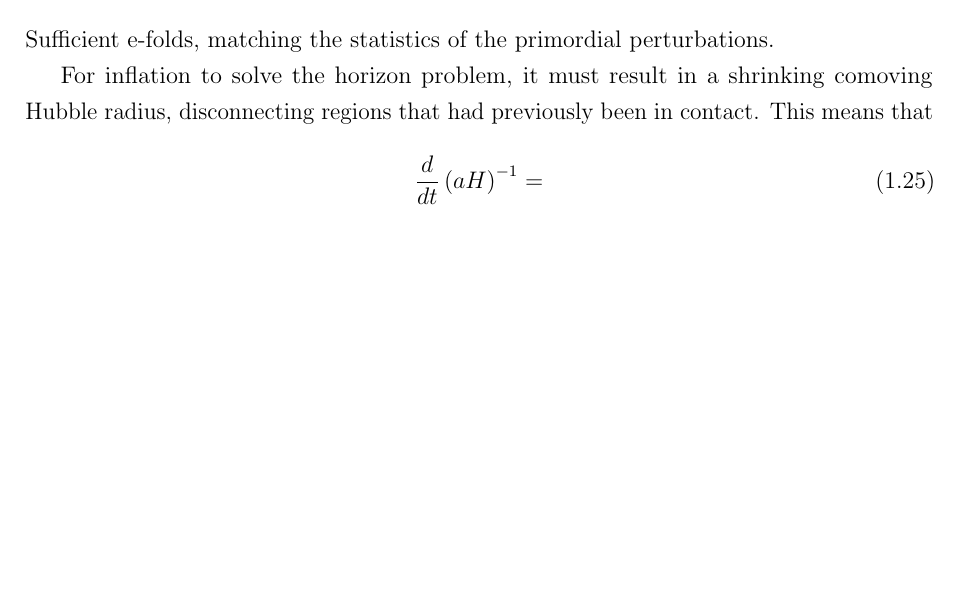
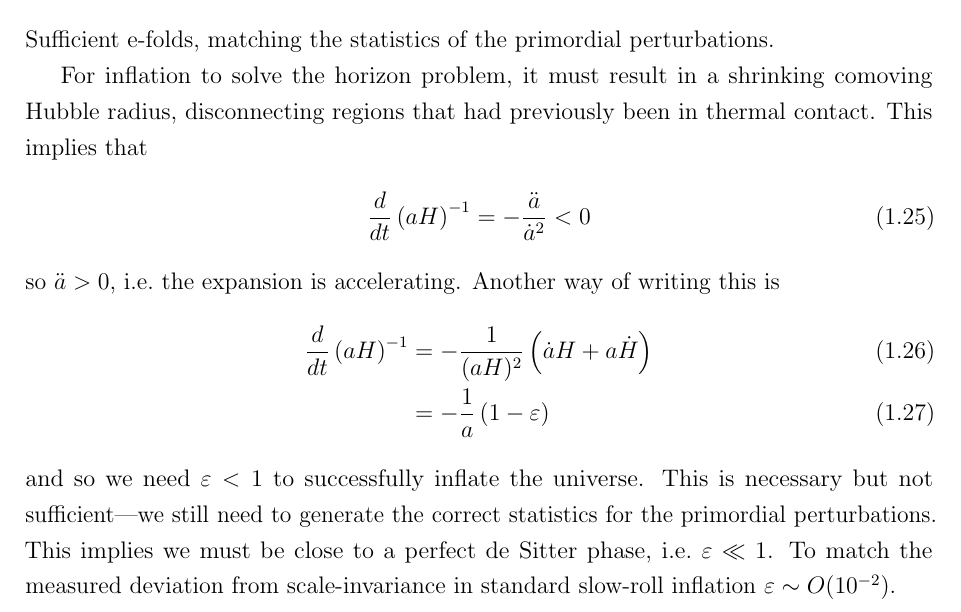
Before and after one commit to pc559/thesis, a LaTeX thesis (thesis.tex, which reads intro_chapter.tex): part of page 40 of 148, cut so that both start at the same text, the shorter picture padded with empty space. Compiled offline with pdfLaTeX; a missing bibliography style is replaced by a similar one.

Commit message:
epsilon for inflation

```diff
--- a/intro_chapter.tex
+++ b/intro_chapter.tex
@@ -335,11 +335,22 @@
 
 
     For inflation to solve the horizon problem, it must result in a shrinking comoving
-    Hubble radius, disconnecting regions that had previously been in contact.
-    This means that
+    Hubble radius, disconnecting regions that had previously been in thermal contact.
+    This implies that
     \begin{align}
-        \frac{d}{dt}\left(aH\right)^{-1} =
+        \frac{d}{dt}\left(aH\right)^{-1} = -\frac{\ddot{a}}{\dot{a}^2} < 0
     \end{align}
+    so $\ddot{a}>0$, i.e.\ the expansion is accelerating. Another way of writing this is
+    \begin{align}
+        \frac{d}{dt}\left(aH\right)^{-1} &= -\frac{1}{(aH)^2}\left(\dot{a}H+a\dot{H}\right)\\
+            &= -\frac{1}{a}\left(1-\varepsilon\right)
+    \end{align}
+    and so we need $\varepsilon<1$ to successfully inflate the universe.
+    This is necessary but not sufficient---we still need to generate
+    the correct statistics for the primordial perturbations.
+    This implies we must be close to a perfect de Sitter phase, i.e.\ $\varepsilon\ll1$.
+    To match the measured deviation from scale-invariance in standard slow-roll
+    inflation $\varepsilon\sim O(10^{-2})$.
 \newpage
 \section{Statistical observables}
     \subsection{Checking dice for fairness}
```
Also changed, not shown: word_counts.csv (+1 -0 lines).
